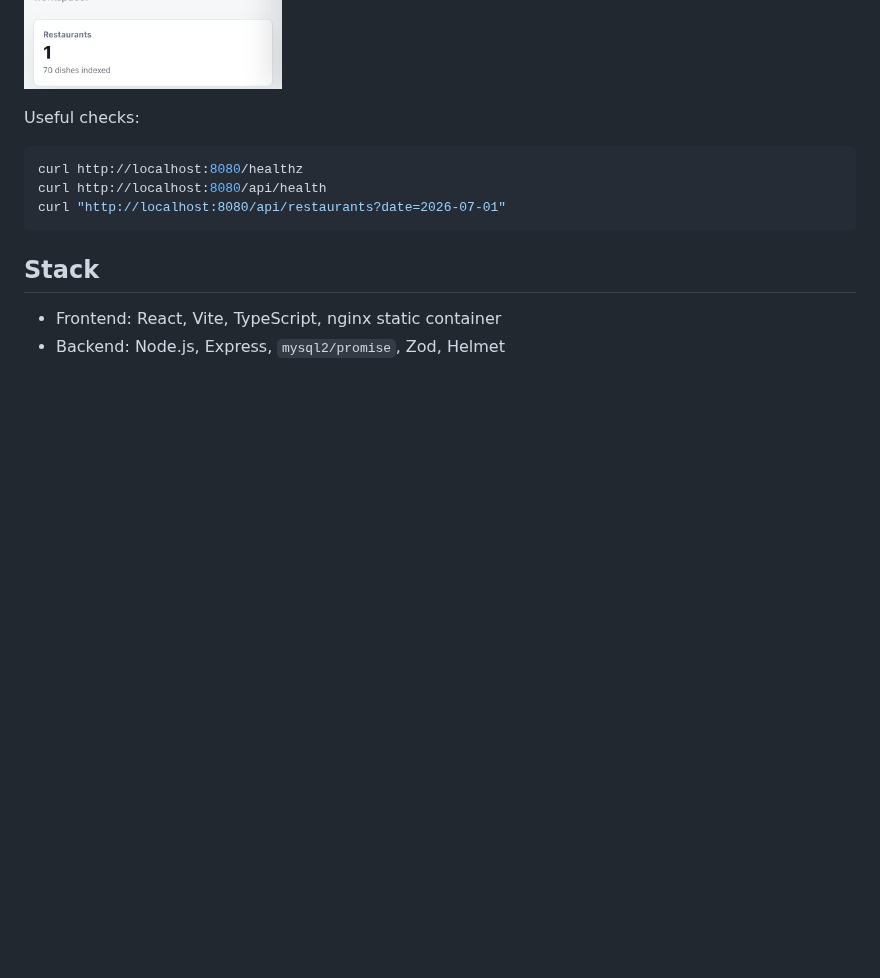
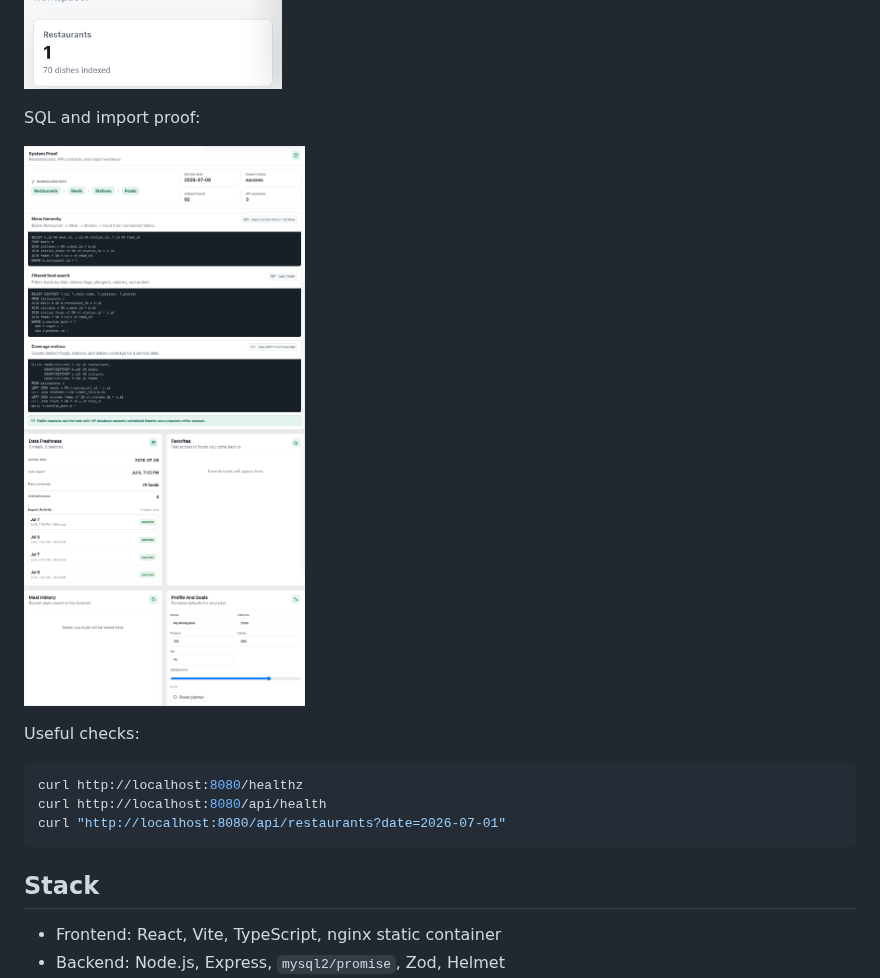
Before and after one commit to ChaddBrenner/ElonMealsDB, a Markdown page: README.md, the part around the change. GitHub-like rendering; pictures changed too: docs/screenshots/dashboard-system-proof.png (added); blank space fills up the shorter version.

```diff
--- a/README.md
+++ b/README.md
@@ -21,6 +21,10 @@ On first run, the dashboard chooses today's imported menu when available and oth
 Mobile view:
 
 ![ElonMealsDB mobile dashboard](docs/screenshots/dashboard-mobile.png)
+
+SQL and import proof:
+
+![ElonMealsDB system proof](docs/screenshots/dashboard-system-proof.png)
 
 Useful checks:
 
```
Also changed, not shown: docs/portfolio-case-study.md (+4 -0 lines), 2 other files.
